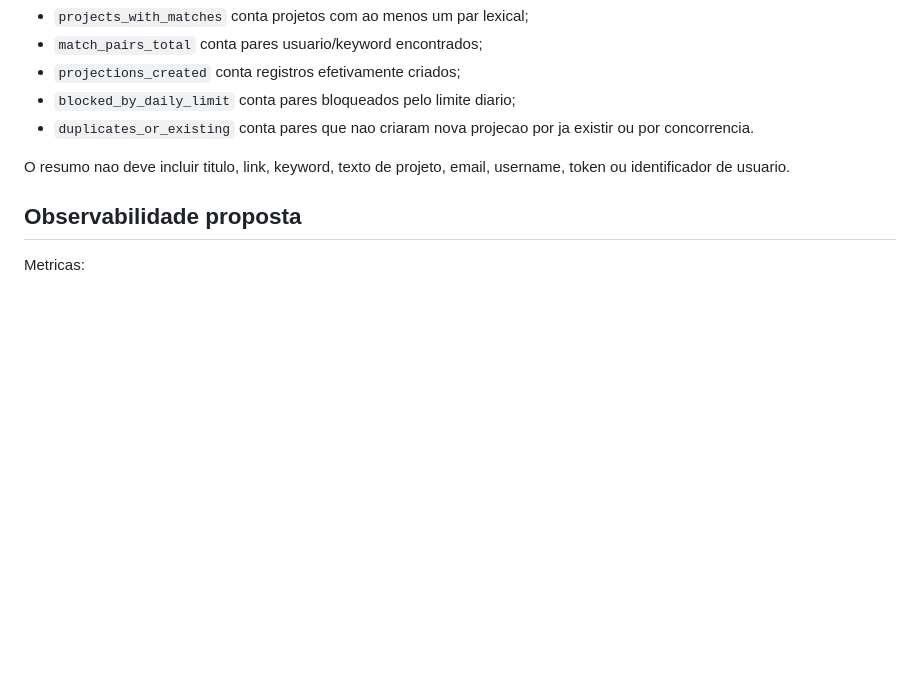
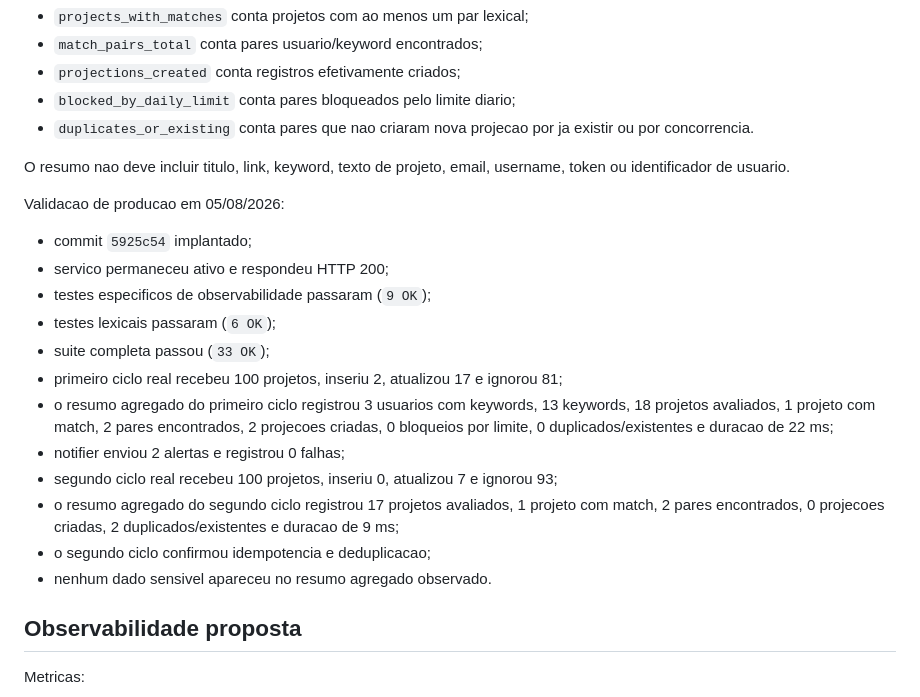
Before and after one commit to Abiliioo/www.smartpaybot.com.br, a Markdown page: docs/phase-2/09-seguranca-observabilidade.md, the part around the change. Rendered like a GitHub page; blank space fills up the shorter version.

Commit message:
docs: mark SPB-203 as deployed

```diff
--- a/docs/phase-2/09-seguranca-observabilidade.md
+++ b/docs/phase-2/09-seguranca-observabilidade.md
@@ -66,6 +66,21 @@ Semantica dos principais contadores:
 
 O resumo nao deve incluir titulo, link, keyword, texto de projeto, email, username, token ou identificador de usuario.
 
+Validacao de producao em 05/08/2026:
+
+- commit `5925c54` implantado;
+- servico permaneceu ativo e respondeu HTTP 200;
+- testes especificos de observabilidade passaram (`9 OK`);
+- testes lexicais passaram (`6 OK`);
+- suite completa passou (`33 OK`);
+- primeiro ciclo real recebeu 100 projetos, inseriu 2, atualizou 17 e ignorou 81;
+- o resumo agregado do primeiro ciclo registrou 3 usuarios com keywords, 13 keywords, 18 projetos avaliados, 1 projeto com match, 2 pares encontrados, 2 projecoes criadas, 0 bloqueios por limite, 0 duplicados/existentes e duracao de 22 ms;
+- notifier enviou 2 alertas e registrou 0 falhas;
+- segundo ciclo real recebeu 100 projetos, inseriu 0, atualizou 7 e ignorou 93;
+- o resumo agregado do segundo ciclo registrou 17 projetos avaliados, 1 projeto com match, 2 pares encontrados, 0 projecoes criadas, 2 duplicados/existentes e duracao de 9 ms;
+- o segundo ciclo confirmou idempotencia e deduplicacao;
+- nenhum dado sensivel apareceu no resumo agregado observado.
+
 ## Observabilidade proposta
 
 Metricas:
```
Also changed, not shown: docs/phase-2/03-matcher-palavras-chave.md (+1 -1 lines), docs/phase-2/13-backlog.md (+1 -1 lines).
